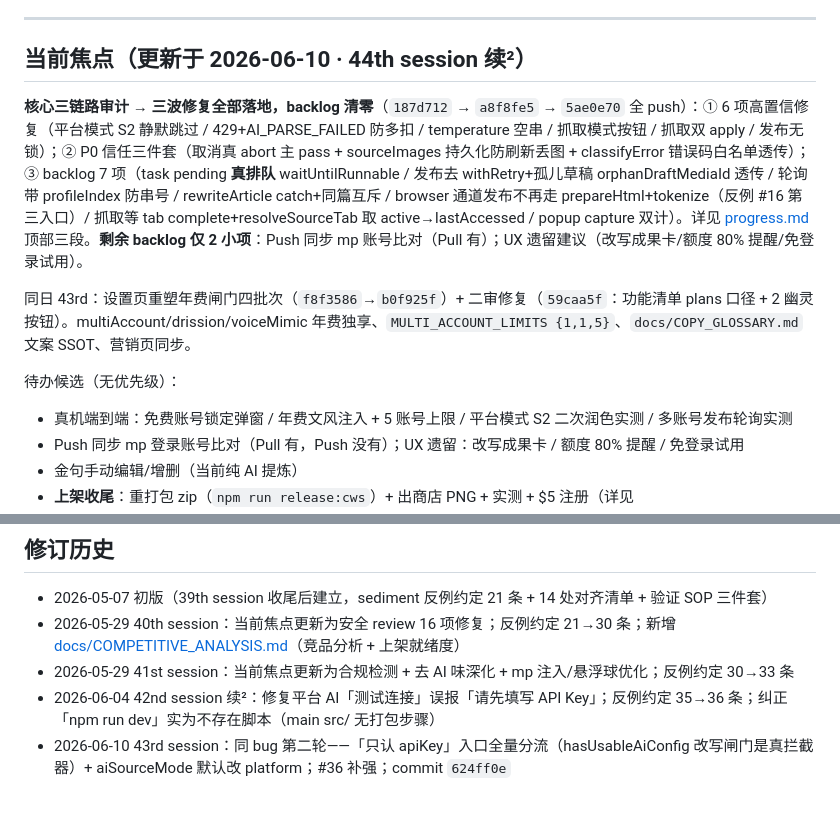
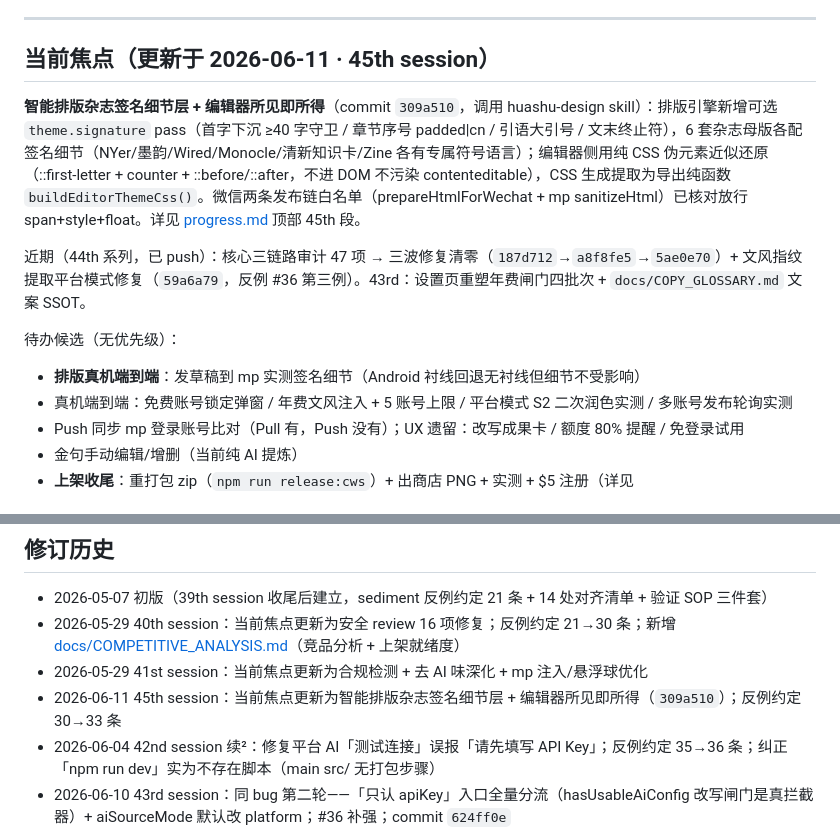
Before and after one commit to JUNSHENG428/gzhtool, a Markdown page: CLAUDE.md, 2 parts joined by grey strips. Rendered like a GitHub page; blank space fills up the shorter version.

Commit message:
docs: CLAUDE.md 当前焦点更新为 45th 杂志签名细节层 + 编辑器所见即所得
Co-authored-by: Cursor <cursoragent@cursor.com>

```diff
--- a/CLAUDE.md
+++ b/CLAUDE.md
@@ -16,13 +16,14 @@
 
 ---
 
-## 当前焦点（更新于 2026-06-10 · 44th session 续²）
+## 当前焦点（更新于 2026-06-11 · 45th session）
 
-**核心三链路审计 → 三波修复全部落地，backlog 清零**（`187d712` → `a8f8fe5` → `5ae0e70` 全 push）：① 6 项高置信修复（平台模式 S2 静默跳过 / 429+AI_PARSE_FAILED 防多扣 / temperature 空串 / 抓取模式按钮 / 抓取双 apply / 发布无锁）；② P0 信任三件套（取消真 abort 主 pass + sourceImages 持久化防刷新丢图 + classifyError 错误码白名单透传）；③ backlog 7 项（task pending **真排队** waitUntilRunnable / 发布去 withRetry+孤儿草稿 orphanDraftMediaId 透传 / 轮询带 profileIndex 防串号 / rewriteArticle catch+同篇互斥 / browser 通道发布不再走 prepareHtml+tokenize（反例 #16 第三入口）/ 抓取等 tab complete+resolveSourceTab 取 active→lastAccessed / popup capture 双计）。详见 [progress.md](memory-bank/progress.md) 顶部三段。**剩余 backlog 仅 2 小项**：Push 同步 mp 账号比对（Pull 有）；UX 遗留建议（改写成果卡/额度 80% 提醒/免登录试用）。
+**智能排版杂志签名细节层 + 编辑器所见即所得**（commit `309a510`，调用 huashu-design skill）：排版引擎新增可选 `theme.signature` pass（首字下沉 ≥40 字守卫 / 章节序号 padded|cn / 引语大引号 / 文末终止符），6 套杂志母版各配签名细节（NYer/墨韵/Wired/Monocle/清新知识卡/Zine 各有专属符号语言）；编辑器侧用纯 CSS 伪元素近似还原（::first-letter + counter + ::before/::after，不进 DOM 不污染 contenteditable），CSS 生成提取为导出纯函数 `buildEditorThemeCss()`。微信两条发布链白名单（prepareHtmlForWechat + mp sanitizeHtml）已核对放行 span+style+float。详见 [progress.md](memory-bank/progress.md) 顶部 45th 段。
 
-同日 43rd：设置页重塑年费闸门四批次（`f8f3586`→`b0f925f`）+ 二审修复（`59caa5f`：功能清单 plans 口径 + 2 幽灵按钮）。multiAccount/drission/voiceMimic 年费独享、`MULTI_ACCOUNT_LIMITS {1,1,5}`、`docs/COPY_GLOSSARY.md` 文案 SSOT、营销页同步。
+近期（44th 系列，已 push）：核心三链路审计 47 项 → 三波修复清零（`187d712`→`a8f8fe5`→`5ae0e70`）+ 文风指纹提取平台模式修复（`59a6a79`，反例 #36 第三例）。43rd：设置页重塑年费闸门四批次 + `docs/COPY_GLOSSARY.md` 文案 SSOT。
 
 待办候选（无优先级）：
+- **排版真机端到端**：发草稿到 mp 实测签名细节（Android 衬线回退无衬线但细节不受影响）
 - 真机端到端：免费账号锁定弹窗 / 年费文风注入 + 5 账号上限 / 平台模式 S2 二次润色实测 / 多账号发布轮询实测
 - Push 同步 mp 登录账号比对（Pull 有，Push 没有）；UX 遗留：改写成果卡 / 额度 80% 提醒 / 免登录试用
 - 金句手动编辑/增删（当前纯 AI 提炼）
@@ -144,7 +145,8 @@ cd desktop && python build.py   # 桌面助手打包（需 python.org Python，
 ## 修订历史
 - 2026-05-07 初版（39th session 收尾后建立，sediment 反例约定 21 条 + 14 处对齐清单 + 验证 SOP 三件套）
 - 2026-05-29 40th session：当前焦点更新为安全 review 16 项修复；反例约定 21→30 条；新增 [docs/COMPETITIVE_ANALYSIS.md](docs/COMPETITIVE_ANALYSIS.md)（竞品分析 + 上架就绪度）
-- 2026-05-29 41st session：当前焦点更新为合规检测 + 去 AI 味深化 + mp 注入/悬浮球优化；反例约定 30→33 条
+- 2026-05-29 41st session：当前焦点更新为合规检测 + 去 AI 味深化 + mp 注入/悬浮球优化
+- 2026-06-11 45th session：当前焦点更新为智能排版杂志签名细节层 + 编辑器所见即所得（`309a510`）；反例约定 30→33 条
 - 2026-06-04 42nd session 续²：修复平台 AI「测试连接」误报「请先填写 API Key」；反例约定 35→36 条；纠正「npm run dev」实为不存在脚本（main src/ 无打包步骤）
 - 2026-06-10 43rd session：同 bug 第二轮——「只认 apiKey」入口全量分流（hasUsableAiConfig 改写闸门是真拦截器）+ aiSourceMode 默认改 platform；#36 补强；commit `624ff0e`
 - 2026-06-10 43rd session 续：设置页重塑与年费闸门四批次落地（新增 ai.voiceMimic / 多账号 1/1/5 / 原位锁定 UI / 保存链修复 5 字段 / 去术语 + COPY_GLOSSARY.md SSOT / 营销页同步）；SKU 配额表更新（多公众号月费 5→1，加文风/抓取/去味行）；Worker `7c1263e0`
```
